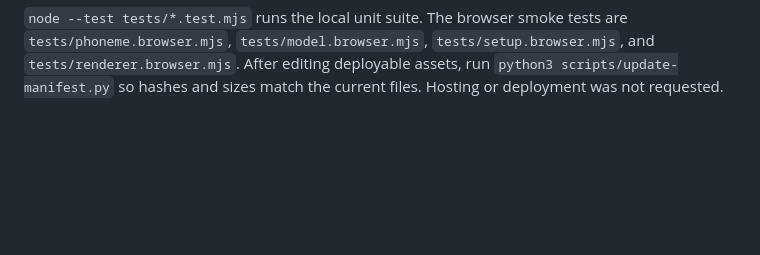
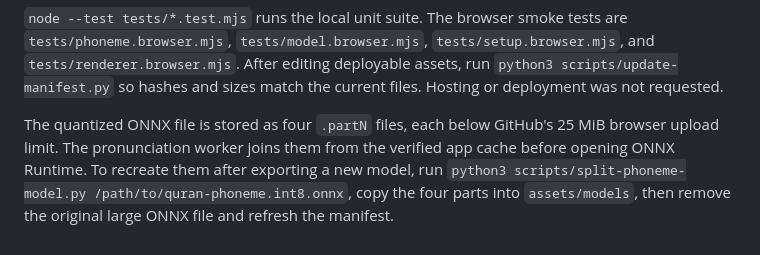
Before and after one commit to mayadin-kw/quran3, a Markdown page: docs/live-recitation.md, the part around the change. GitHub-like rendering; blank space fills up the shorter version.

Commit message:
Document split phoneme model setup

```diff
--- a/docs/live-recitation.md
+++ b/docs/live-recitation.md
@@ -142,3 +142,10 @@ correct pronunciations. Completion percentage means passage progress; the separa
 `tests/renderer.browser.mjs`. After editing deployable assets, run
 `python3 scripts/update-manifest.py` so hashes and sizes match the current files.
 Hosting or deployment was not requested.
+
+The quantized ONNX file is stored as four `.partN` files, each below GitHub's 25 MiB
+browser upload limit. The pronunciation worker joins them from the verified app cache
+before opening ONNX Runtime. To recreate them after exporting a new model, run
+`python3 scripts/split-phoneme-model.py /path/to/quran-phoneme.int8.onnx`, copy the
+four parts into `assets/models`, then remove the original large ONNX file and refresh
+the manifest.
```
